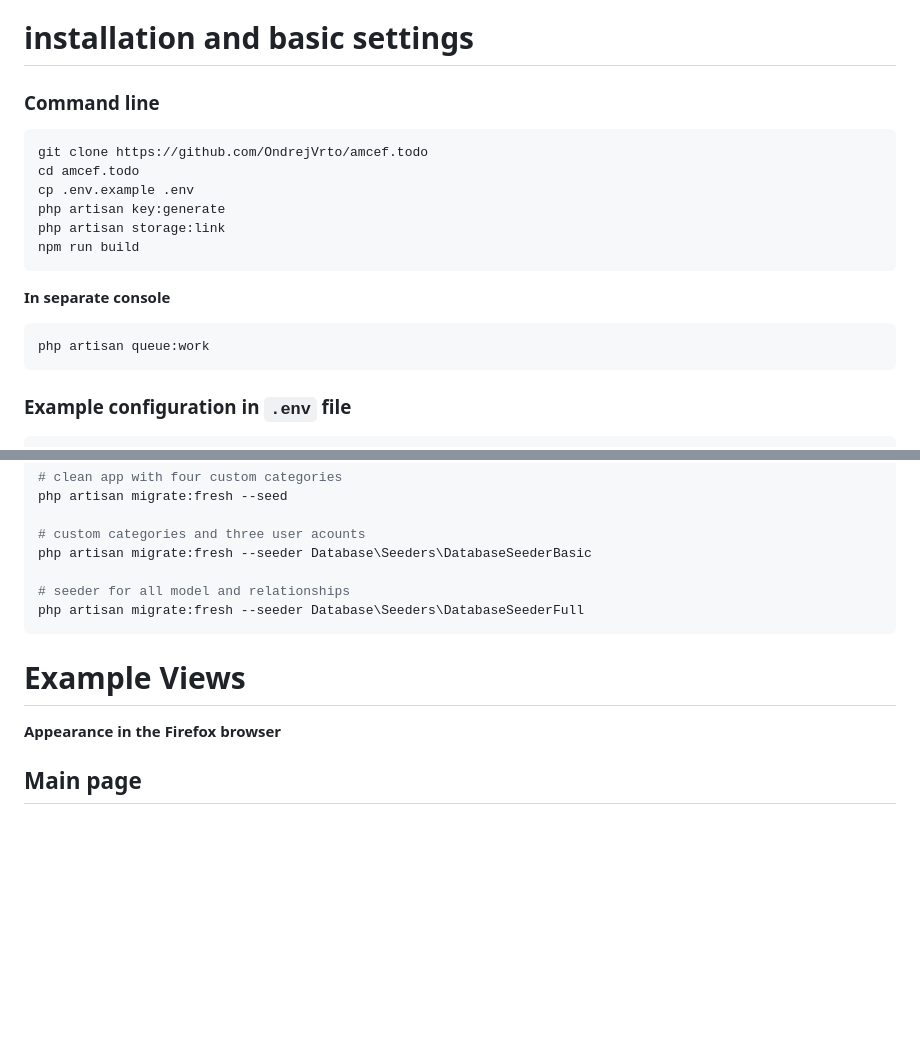
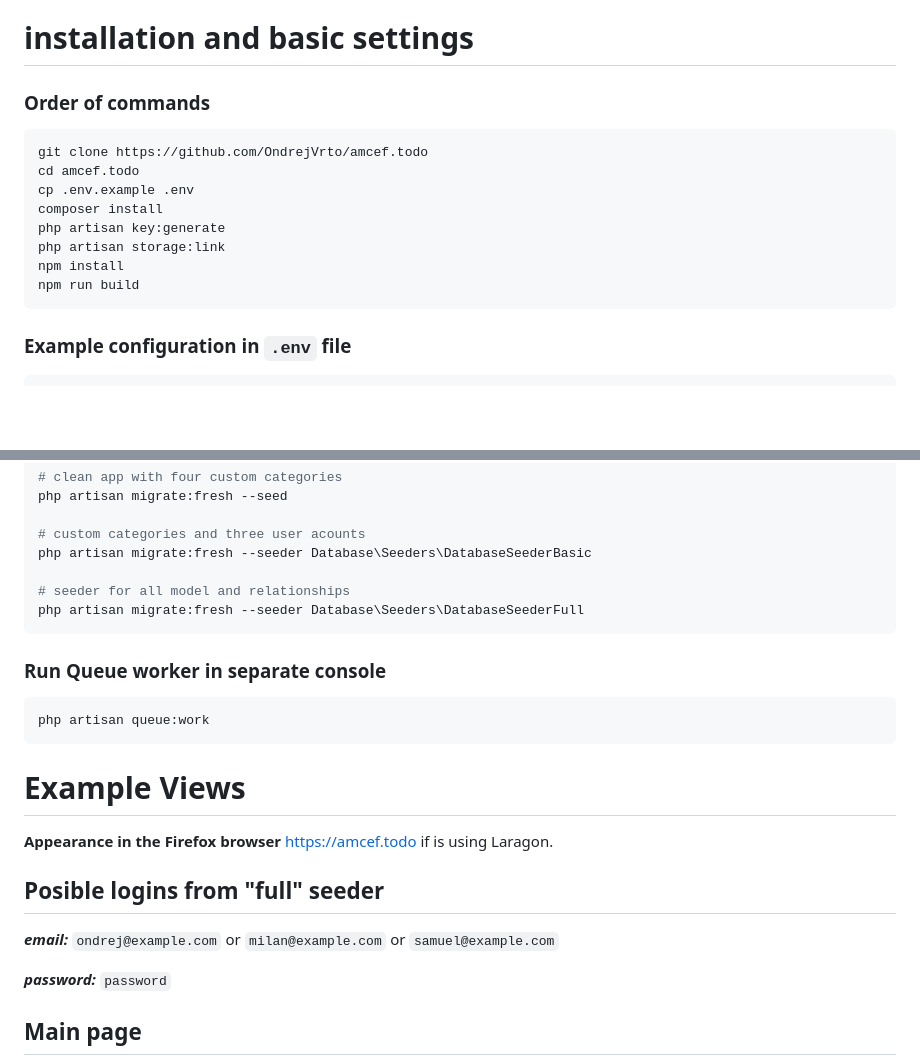
Before and after one commit to OndrejVrto/amcef.todo, a Markdown page: README.md, 2 parts joined by grey strips. GitHub-like rendering; blank space fills up the shorter version.

Commit message:
update readme after install test

````diff
--- a/README.md
+++ b/README.md
@@ -45,19 +45,16 @@ The application was created as a test project in one weekend. May contain errors
 
 # installation and basic settings
 
-### Command line
+### Order of commands
 ```bash
 git clone https://github.com/OndrejVrto/amcef.todo
 cd amcef.todo
 cp .env.example .env
+composer install
 php artisan key:generate
 php artisan storage:link
+npm install
 npm run build
-```
-
-**In separate console**
-```bash
-php artisan queue:work
 ```
 ### Example configuration in ```.env``` file
 ```bash
@@ -101,8 +98,23 @@ php artisan migrate:fresh --seeder Database\Seeders\DatabaseSeederBasic
 php artisan migrate:fresh --seeder Database\Seeders\DatabaseSeederFull
 ```
 
+### Run Queue worker in separate console
+```bash
+php artisan queue:work
+```
+
 # Example Views
 **Appearance in the Firefox browser**
+https://amcef.todo
+if is using Laragon.
+
+## Posible logins from "full" seeder
+
+***email:***  ```ondrej@example.com```
+or  ```milan@example.com```
+or  ```samuel@example.com```
+
+***password:***  ```password```
 
 ## Main page
 ![Main page](art/example-1.png)
````
